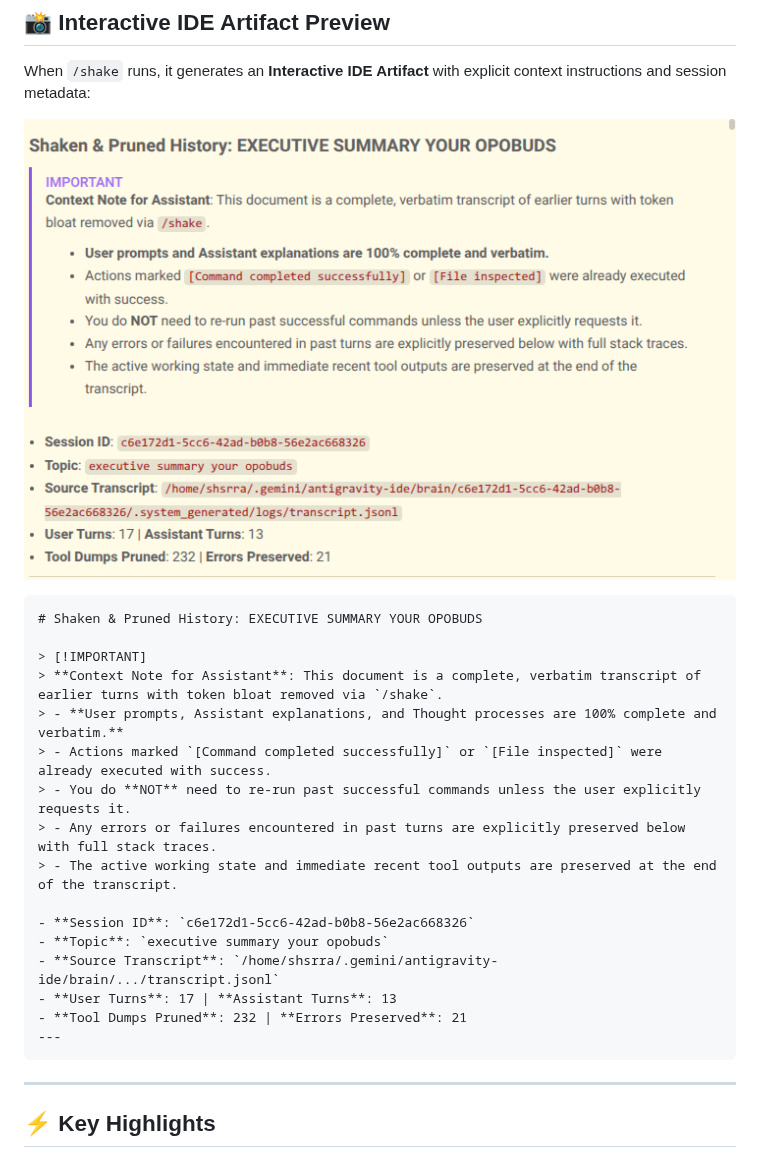
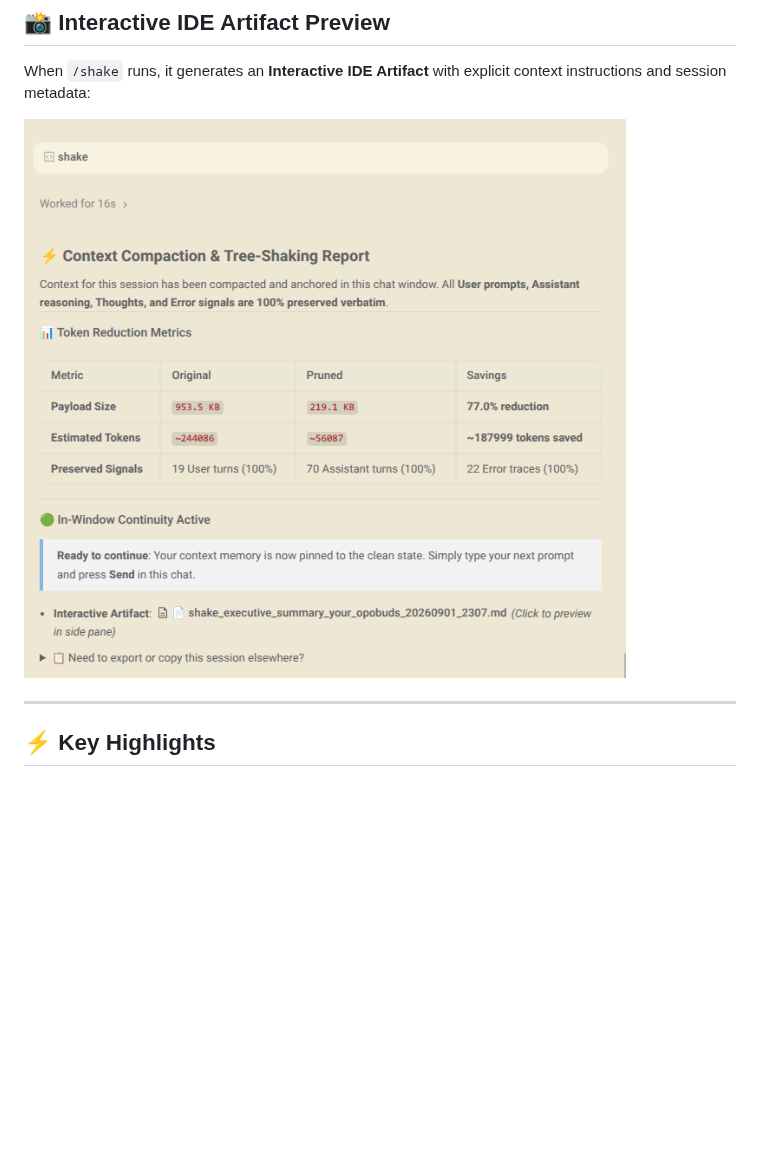
Before and after one commit to shitan198u/antigravity-shake-skill, a Markdown page: README.md, the part around the change. Drawn GitHub-style; pictures changed too: assets/artifact_preview.png; blank space fills up the shorter version.

Commit message:
docs: Refine README preview with updated screenshot and remove redundant code blocks

````diff
--- a/README.md
+++ b/README.md
@@ -11,25 +11,6 @@ Inspired by the `/shake` context compaction mechanism in **omp (Oh-My-Pi)**, thi
 When `/shake` runs, it generates an **Interactive IDE Artifact** with explicit context instructions and session metadata:
 
 ![Shaken Transcript Artifact Preview](./assets/artifact_preview.png)
-
-```markdown
-# Shaken & Pruned History: EXECUTIVE SUMMARY YOUR OPOBUDS
-
-> [!IMPORTANT]
-> **Context Note for Assistant**: This document is a complete, verbatim transcript of earlier turns with token bloat removed via `/shake`.
-> - **User prompts, Assistant explanations, and Thought processes are 100% complete and verbatim.**
-> - Actions marked `[Command completed successfully]` or `[File inspected]` were already executed with success.
-> - You do **NOT** need to re-run past successful commands unless the user explicitly requests it.
-> - Any errors or failures encountered in past turns are explicitly preserved below with full stack traces.
-> - The active working state and immediate recent tool outputs are preserved at the end of the transcript.
-
-- **Session ID**: `c6e172d1-5cc6-42ad-b0b8-56e2ac668326`
-- **Topic**: `executive summary your opobuds`
-- **Source Transcript**: `/home/shsrra/.gemini/antigravity-ide/brain/.../transcript.jsonl`
-- **User Turns**: 17 | **Assistant Turns**: 13
-- **Tool Dumps Pruned**: 232 | **Errors Preserved**: 21
----
-```
 
 ---
 
````
